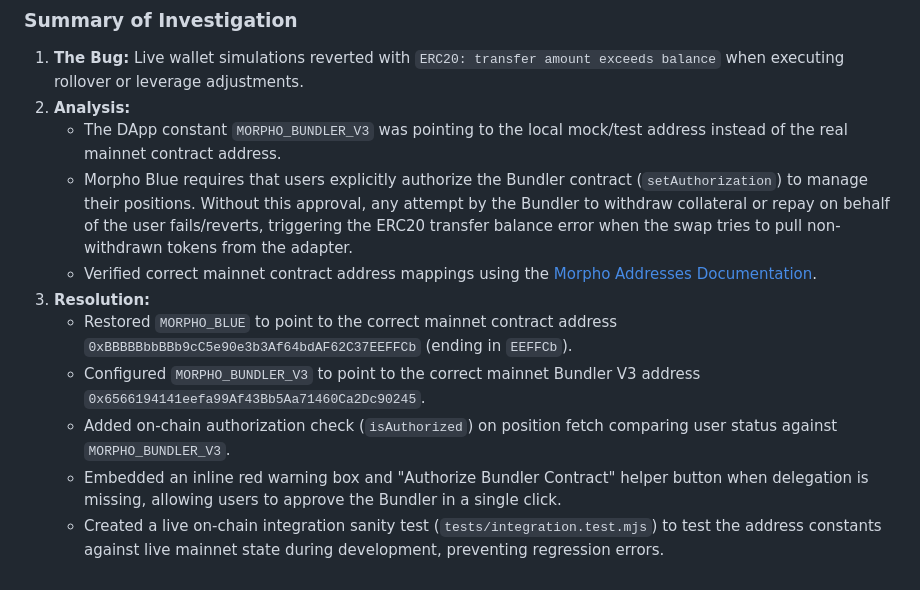
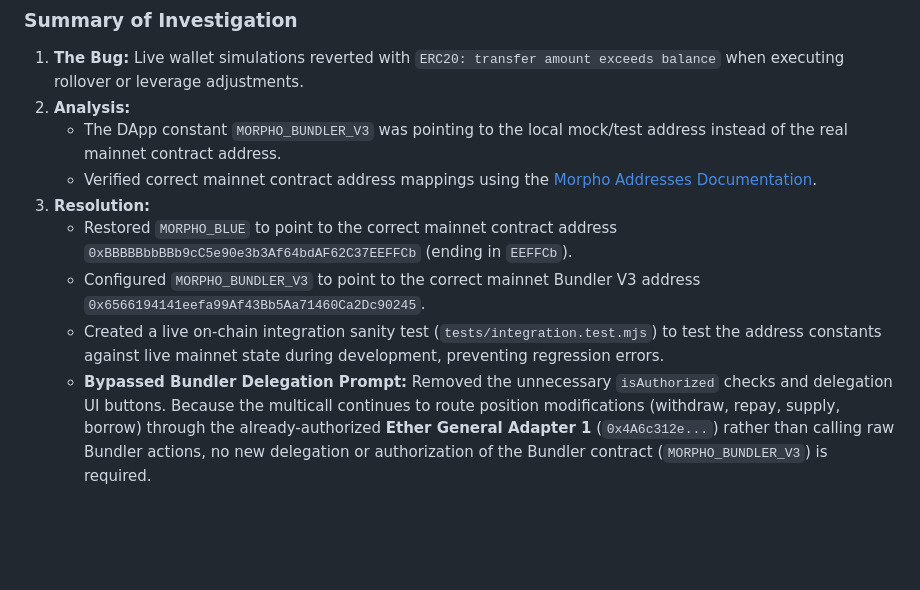
Before and after one commit to marsbroshok/morpho-migration, a Markdown page: WORK_LOG.md, the part around the change. Drawn GitHub-style; blank space fills up the shorter version.

Commit message:
docs: document removal of unnecessary bundler authorization check

```diff
--- a/WORK_LOG.md
+++ b/WORK_LOG.md
@@ -430,11 +430,9 @@
 1. **The Bug:** Live wallet simulations reverted with `ERC20: transfer amount exceeds balance` when executing rollover or leverage adjustments.
 2. **Analysis:**
    * The DApp constant `MORPHO_BUNDLER_V3` was pointing to the local mock/test address instead of the real mainnet contract address.
-   * Morpho Blue requires that users explicitly authorize the Bundler contract (`setAuthorization`) to manage their positions. Without this approval, any attempt by the Bundler to withdraw collateral or repay on behalf of the user fails/reverts, triggering the ERC20 transfer balance error when the swap tries to pull non-withdrawn tokens from the adapter.
    * Verified correct mainnet contract address mappings using the [Morpho Addresses Documentation](https://docs.morpho.org/get-started/resources/addresses/#bundlers).
 3. **Resolution:**
    * Restored `MORPHO_BLUE` to point to the correct mainnet contract address `0xBBBBBbbBBb9cC5e90e3b3Af64bdAF62C37EEFFCb` (ending in `EEFFCb`).
    * Configured `MORPHO_BUNDLER_V3` to point to the correct mainnet Bundler V3 address `0x6566194141eefa99Af43Bb5Aa71460Ca2Dc90245`.
-   * Added on-chain authorization check (`isAuthorized`) on position fetch comparing user status against `MORPHO_BUNDLER_V3`.
-   * Embedded an inline red warning box and "Authorize Bundler Contract" helper button when delegation is missing, allowing users to approve the Bundler in a single click.
    * Created a live on-chain integration sanity test (`tests/integration.test.mjs`) to test the address constants against live mainnet state during development, preventing regression errors.
+   * **Bypassed Bundler Delegation Prompt:** Removed the unnecessary `isAuthorized` checks and delegation UI buttons. Because the multicall continues to route position modifications (withdraw, repay, supply, borrow) through the already-authorized **Ether General Adapter 1** (`0x4A6c312e...`) rather than calling raw Bundler actions, no new delegation or authorization of the Bundler contract (`MORPHO_BUNDLER_V3`) is required.
```
